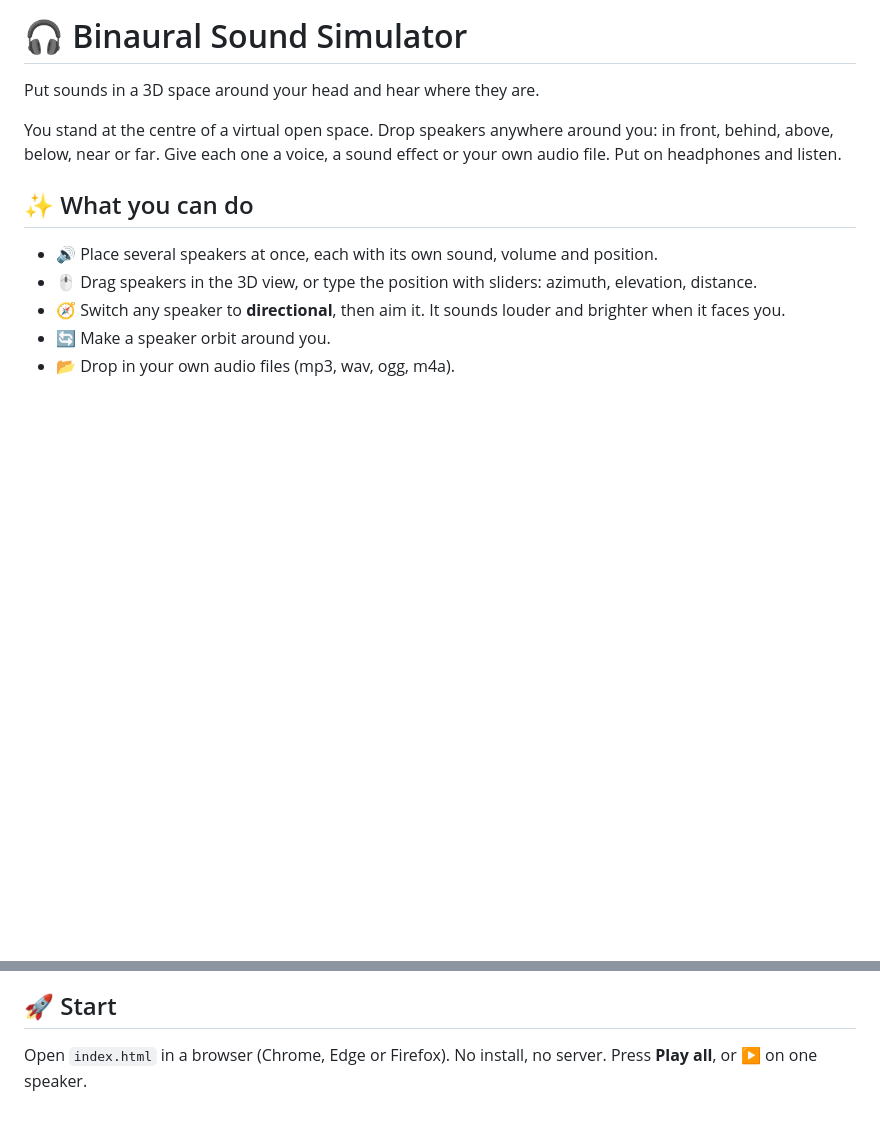
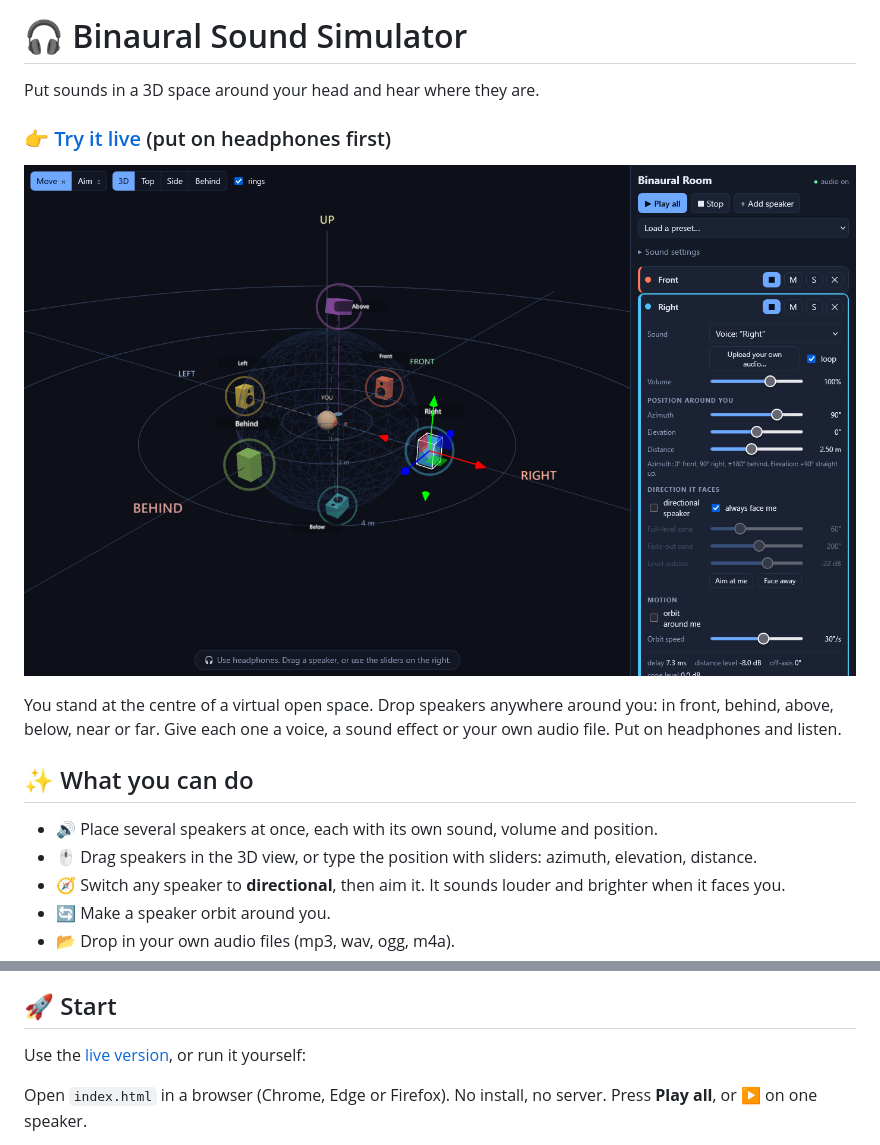
Before and after one commit to itstomekk/binaural-sound-simulator, a Markdown page: README.md, 2 parts joined by grey strips. GitHub-like rendering; pictures changed too: docs/screenshots/01-axis-test.png (added); blank space fills up the shorter version.

Commit message:
Screenshots, README gallery, fix oversized wide cone, auto-fit camera views

```diff
--- a/README.md
+++ b/README.md
@@ -1,6 +1,10 @@
 # 🎧 Binaural Sound Simulator
 
 Put sounds in a 3D space around your head and hear where they are.
+
+### 👉 [Try it live](https://itstomekk.github.io/binaural-sound-simulator/) (put on headphones first)
+
+![Axis test: six speakers around the listener](docs/screenshots/01-axis-test.png)
 
 You stand at the centre of a virtual open space. Drop speakers anywhere around you: in front, behind, above, below, near or far. Give each one a voice, a sound effect or your own audio file. Put on headphones and listen.
 
@@ -16,4 +34,7 @@ You stand at the centre of a virtual open space. Drop speakers anywhere around y
 ## 🚀 Start
+
+Use the [live version](https://itstomekk.github.io/binaural-sound-simulator/), or run it yourself:
+
 
 Open `index.html` in a browser (Chrome, Edge or Firefox). No install, no server.
 Press **Play all**, or ▶ on one speaker.
```
Also changed, not shown: other parts of README.md (+14 -0 lines), DEVELOPMENT.md (+4 -0 lines), docs/screenshots/02-directional-speaker.png (added), docs/screenshots/03-distance-top-view.png (added), docs/screenshots/04-circle-and-settings.png (added), 5 other files.
